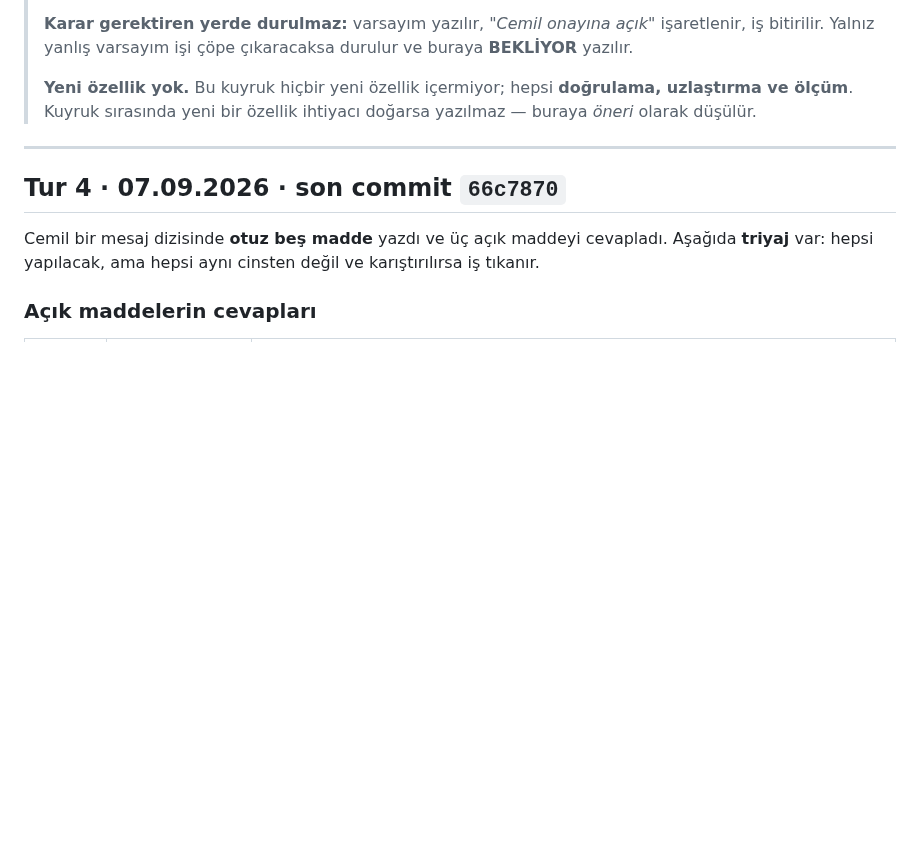
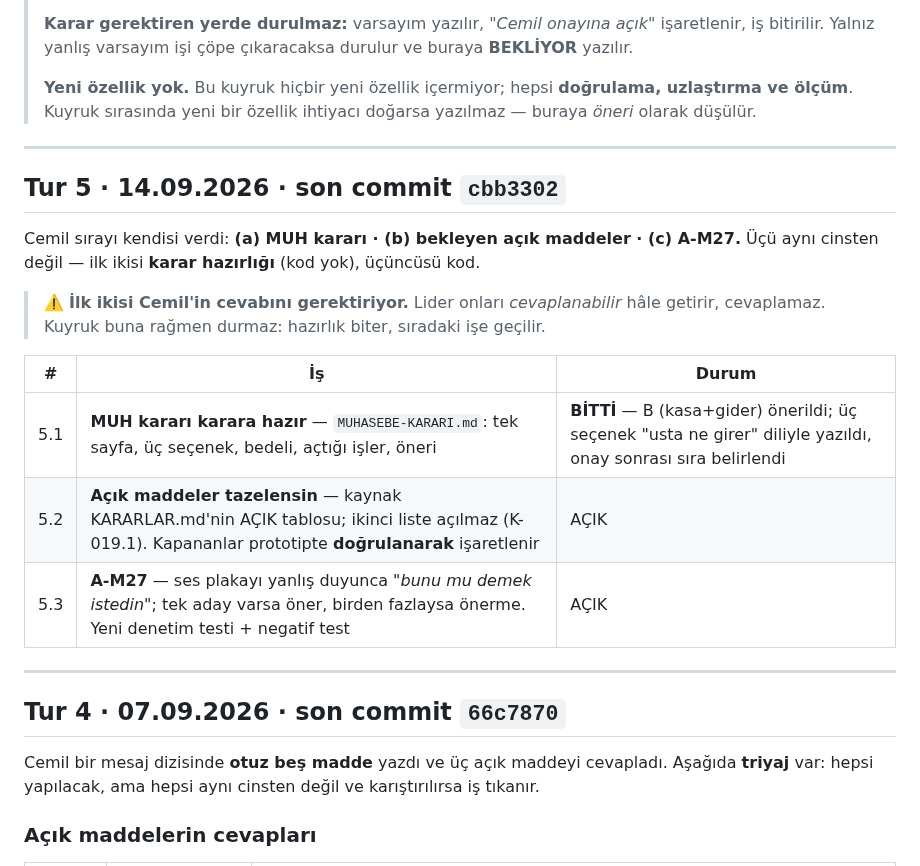
Before and after one commit to DevCemilSaglam/Tamiron, a Markdown page: docs/CALISMA-KUYRUGU.md, the part around the change. Drawn GitHub-style; blank space fills up the shorter version.

```diff
--- a/docs/CALISMA-KUYRUGU.md
+++ b/docs/CALISMA-KUYRUGU.md
@@ -16,6 +16,24 @@
 > **Yeni özellik yok.** Bu kuyruk hiçbir yeni özellik içermiyor;
 > hepsi **doğrulama, uzlaştırma ve ölçüm**. Kuyruk sırasında yeni bir
 > özellik ihtiyacı doğarsa yazılmaz — buraya *öneri* olarak düşülür.
+
+---
+
+## Tur 5 · 14.09.2026 · son commit `cbb3302`
+
+Cemil sırayı kendisi verdi: **(a) MUH kararı · (b) bekleyen açık
+maddeler · (c) A-M27.** Üçü aynı cinsten değil — ilk ikisi **karar
+hazırlığı** (kod yok), üçüncüsü kod.
+
+> ⚠️ **İlk ikisi Cemil'in cevabını gerektiriyor.** Lider onları
+> *cevaplanabilir* hâle getirir, cevaplamaz. Kuyruk buna rağmen
+> durmaz: hazırlık biter, sıradaki işe geçilir.
+
+| # | İş | Durum |
+|---|---|---|
+| 5.1 | **MUH kararı karara hazır** — `MUHASEBE-KARARI.md`: tek sayfa, üç seçenek, bedeli, açtığı işler, öneri | **BİTTİ** — B (kasa+gider) önerildi; üç seçenek "usta ne girer" diliyle yazıldı, onay sonrası sıra belirlendi |
+| 5.2 | **Açık maddeler tazelensin** — kaynak KARARLAR.md'nin AÇIK tablosu; ikinci liste açılmaz (K-019.1). Kapananlar prototipte **doğrulanarak** işaretlenir | AÇIK |
+| 5.3 | **A-M27** — ses plakayı yanlış duyunca *"bunu mu demek istedin"*; tek aday varsa öner, birden fazlaysa önerme. Yeni denetim testi + negatif test | AÇIK |
 
 ---
 
```
Also changed, not shown: docs/MUHASEBE-KARARI.md (added, +150 -0 lines).
